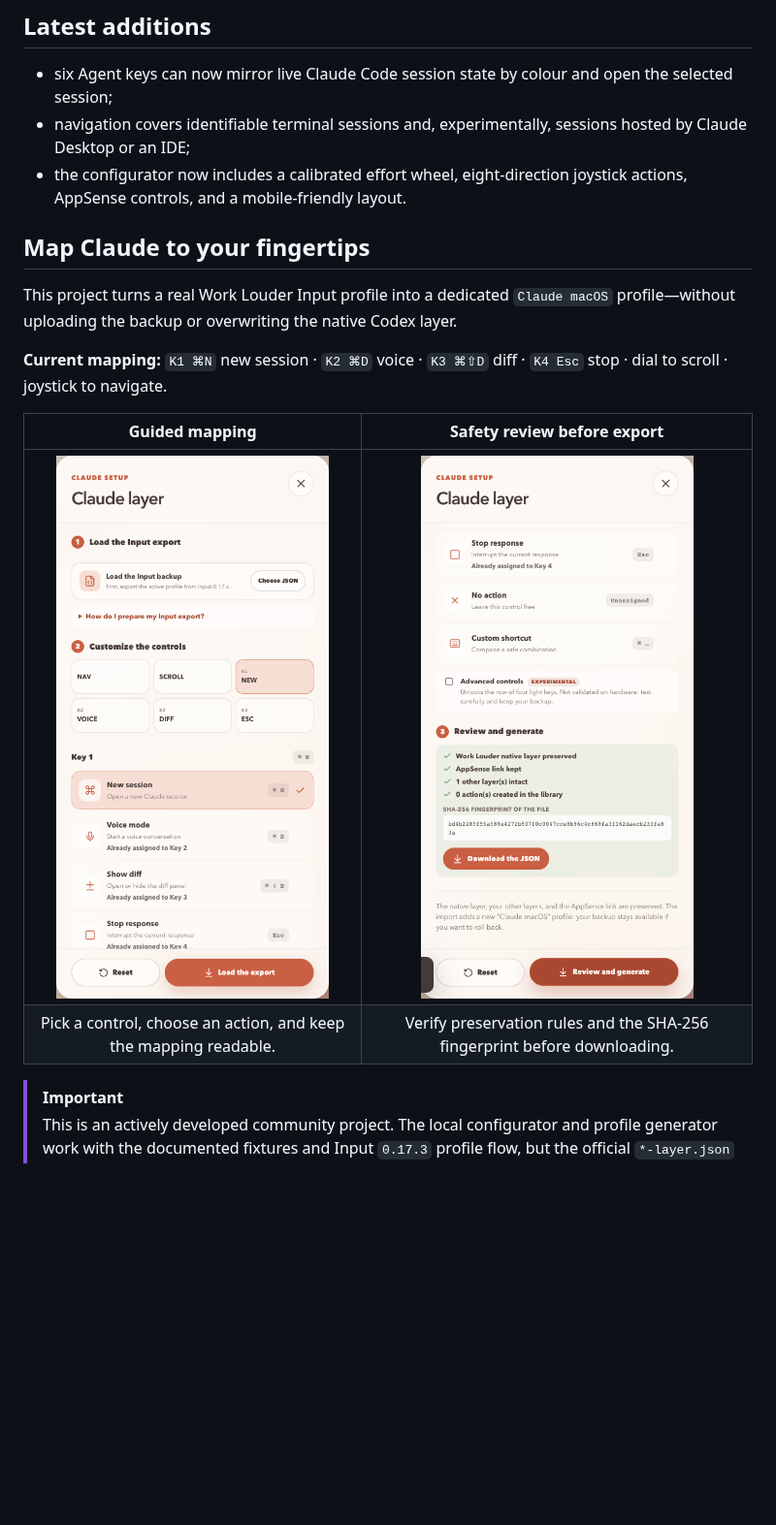
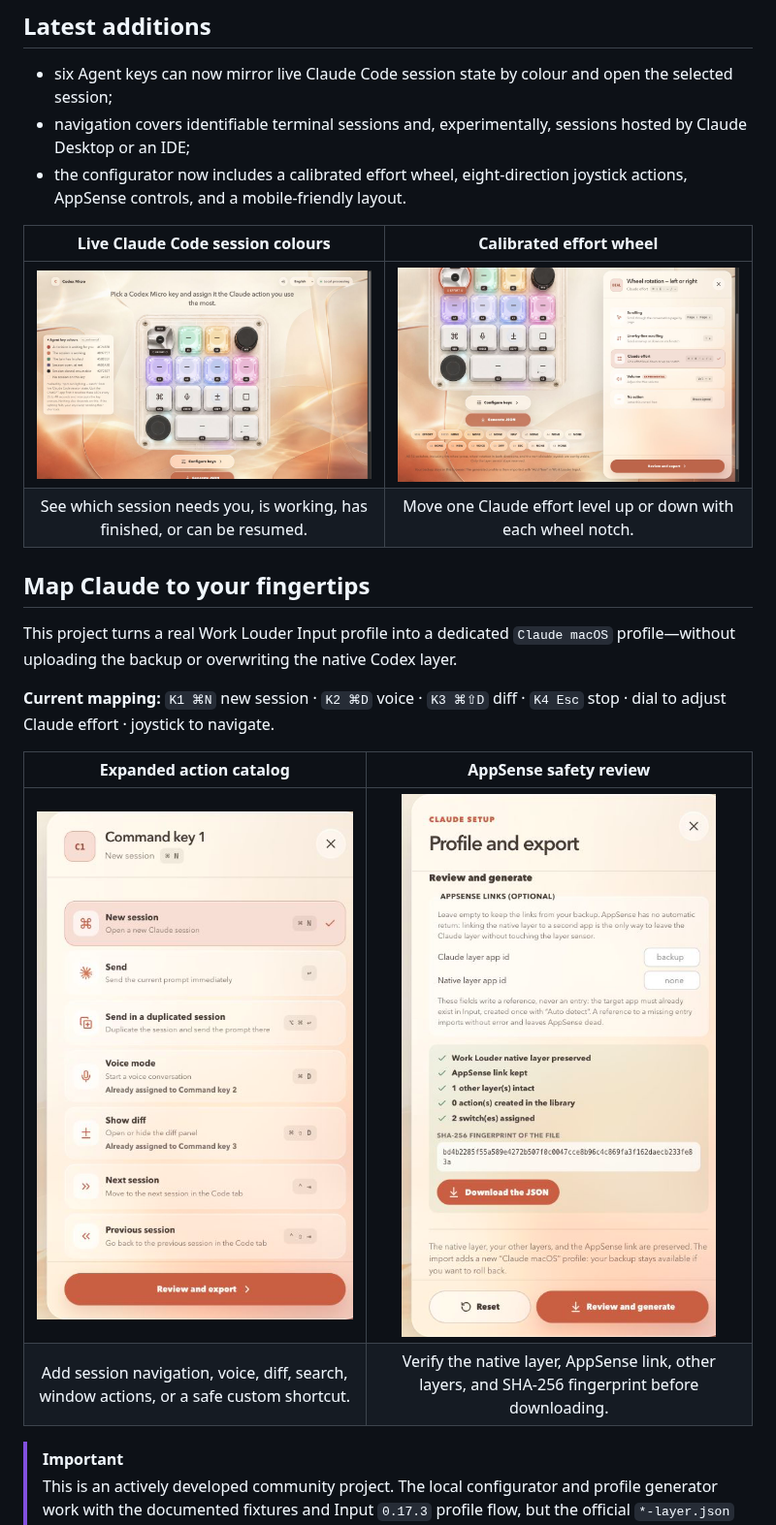
Before and after one commit to thannous/claude-codex-micro, a Markdown page: README.md, the part around the change. Shown at 97% size. Rendered like a GitHub page; pictures changed too: docs/assets/readme/agent-key-colours.png (added), docs/assets/readme/effort-wheel.png (added), docs/assets/readme/mapping-wizard.png; blank space fills up the shorter version.

Commit message:
Refresh README screenshots for latest interface

```diff
--- a/README.md
+++ b/README.md
@@ -22,6 +22,11 @@
 - the configurator now includes a calibrated effort wheel, eight-direction
   joystick actions, AppSense controls, and a mobile-friendly layout.
 
+| Live Claude Code session colours | Calibrated effort wheel |
+| :---: | :---: |
+| ![Six Agent keys showing the Claude Code session state colour legend](docs/assets/readme/agent-key-colours.png) | ![Codex Micro wheel configured to change the Claude effort level](docs/assets/readme/effort-wheel.png) |
+| See which session needs you, is working, has finished, or can be resumed. | Move one Claude effort level up or down with each wheel notch. |
+
 ## Map Claude to your fingertips
 
 This project turns a real Work Louder Input profile into a dedicated
@@ -29,12 +34,12 @@ This project turns a real Work Louder Input profile into a dedicated
 Codex layer.
 
 **Current mapping:** `K1 ⌘N` new session · `K2 ⌘D` voice · `K3 ⌘⇧D` diff ·
-`K4 Esc` stop · dial to scroll · joystick to navigate.
+`K4 Esc` stop · dial to adjust Claude effort · joystick to navigate.
 
-| Guided mapping | Safety review before export |
+| Expanded action catalog | AppSense safety review |
 | :---: | :---: |
-| ![Three-step Claude mapping wizard](docs/assets/readme/mapping-wizard.png) | ![Native layer and AppSense preservation report](docs/assets/readme/safety-review.png) |
-| Pick a control, choose an action, and keep the mapping readable. | Verify preservation rules and the SHA-256 fingerprint before downloading. |
+| ![Claude action catalog with next and previous session shortcuts](docs/assets/readme/mapping-wizard.png) | ![Native layer and AppSense preservation report](docs/assets/readme/safety-review.png) |
+| Add session navigation, voice, diff, search, window actions, or a safe custom shortcut. | Verify the native layer, AppSense link, other layers, and SHA-256 fingerprint before downloading. |
 
 > [!IMPORTANT]
 > This is an actively developed community project. The local configurator and
```
Also changed, not shown: 1 other file.
